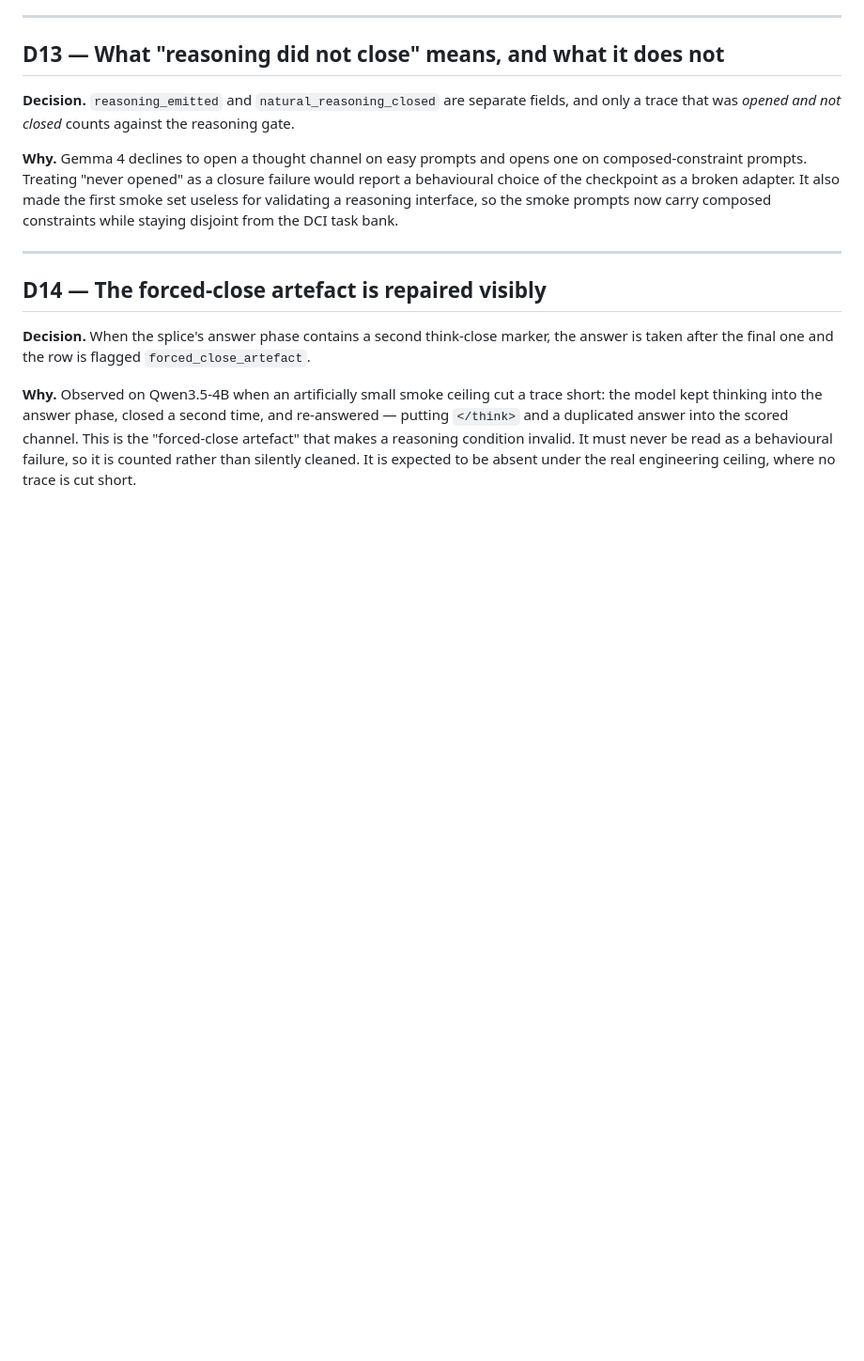
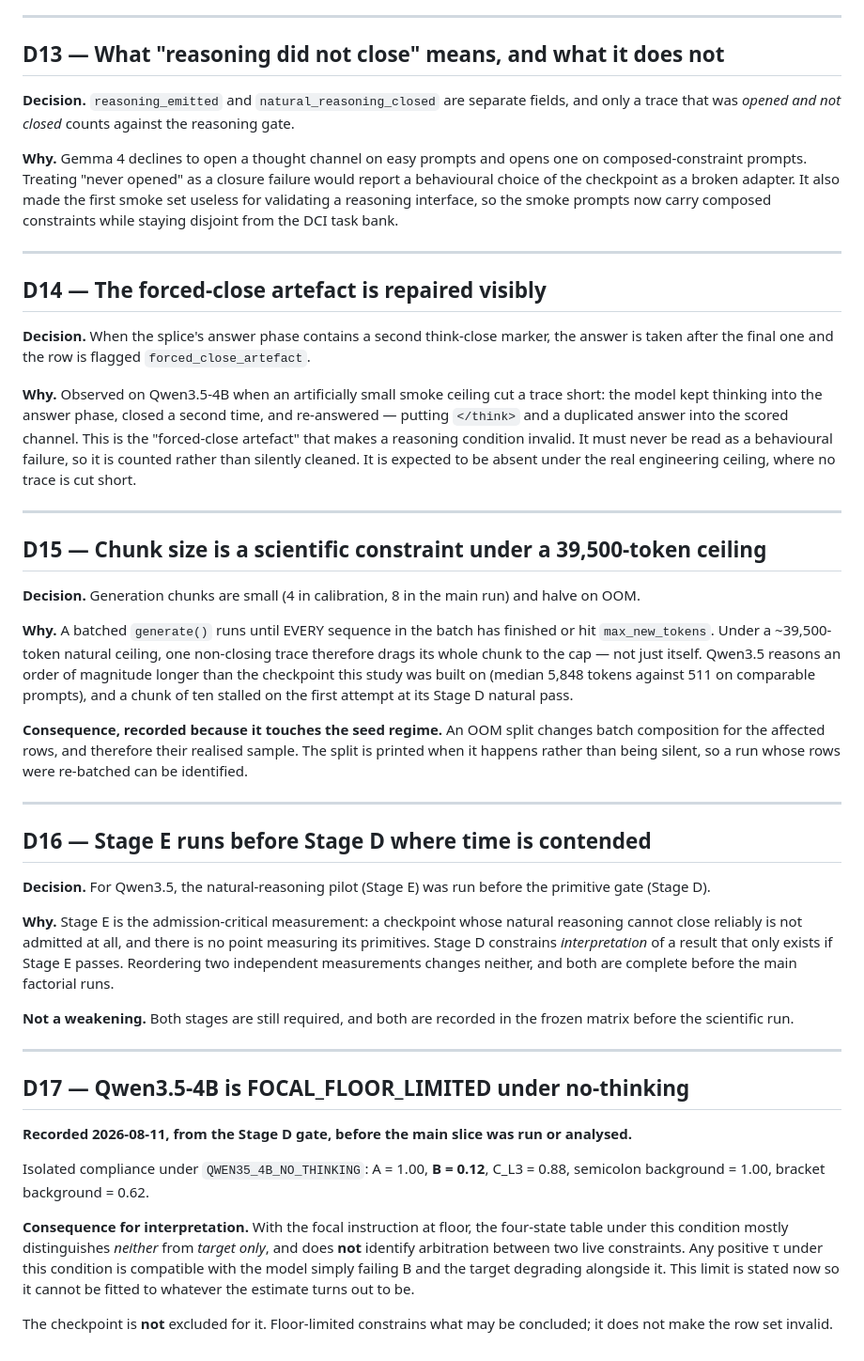
Before and after one commit to cnm13ryan/dci, a Markdown page: exploratory/CROSS_MODEL_DECISIONS.md, the part around the change. Shown at 94% size. Drawn GitHub-style; blank space fills up the shorter version.

Commit message:
docs(crossmodel): record D15-D17, including the Qwen focal floor, before the run

```diff
--- a/exploratory/CROSS_MODEL_DECISIONS.md
+++ b/exploratory/CROSS_MODEL_DECISIONS.md
@@ -254,3 +254,58 @@ scored channel. This is the "forced-close artefact" that makes a reasoning
 condition invalid. It must never be read as a behavioural failure, so it is
 counted rather than silently cleaned. It is expected to be absent under the real
 engineering ceiling, where no trace is cut short.
+
+---
+
+## D15 — Chunk size is a scientific constraint under a 39,500-token ceiling
+
+**Decision.** Generation chunks are small (4 in calibration, 8 in the main run)
+and halve on OOM.
+
+**Why.** A batched `generate()` runs until EVERY sequence in the batch has
+finished or hit `max_new_tokens`. Under a ~39,500-token natural ceiling, one
+non-closing trace therefore drags its whole chunk to the cap — not just itself.
+Qwen3.5 reasons an order of magnitude longer than the checkpoint this study was
+built on (median 5,848 tokens against 511 on comparable prompts), and a chunk of
+ten stalled on the first attempt at its Stage D natural pass.
+
+**Consequence, recorded because it touches the seed regime.** An OOM split
+changes batch composition for the affected rows, and therefore their realised
+sample. The split is printed when it happens rather than being silent, so a run
+whose rows were re-batched can be identified.
+
+---
+
+## D16 — Stage E runs before Stage D where time is contended
+
+**Decision.** For Qwen3.5, the natural-reasoning pilot (Stage E) was run before
+the primitive gate (Stage D).
+
+**Why.** Stage E is the admission-critical measurement: a checkpoint whose
+natural reasoning cannot close reliably is not admitted at all, and there is no
+point measuring its primitives. Stage D constrains *interpretation* of a result
+that only exists if Stage E passes. Reordering two independent measurements
+changes neither, and both are complete before the main factorial runs.
+
+**Not a weakening.** Both stages are still required, and both are recorded in
+the frozen matrix before the scientific run.
+
+---
+
+## D17 — Qwen3.5-4B is FOCAL_FLOOR_LIMITED under no-thinking
+
+**Recorded 2026-08-11, from the Stage D gate, before the main slice was run or
+analysed.**
+
+Isolated compliance under `QWEN35_4B_NO_THINKING`: A = 1.00, **B = 0.12**,
+C_L3 = 0.88, semicolon background = 1.00, bracket background = 0.62.
+
+**Consequence for interpretation.** With the focal instruction at floor, the
+four-state table under this condition mostly distinguishes *neither* from
+*target only*, and does **not** identify arbitration between two live
+constraints. Any positive τ under this condition is compatible with the model
+simply failing B and the target degrading alongside it. This limit is stated now
+so it cannot be fitted to whatever the estimate turns out to be.
+
+The checkpoint is **not** excluded for it. Floor-limited constrains what may be
+concluded; it does not make the row set invalid.
```
